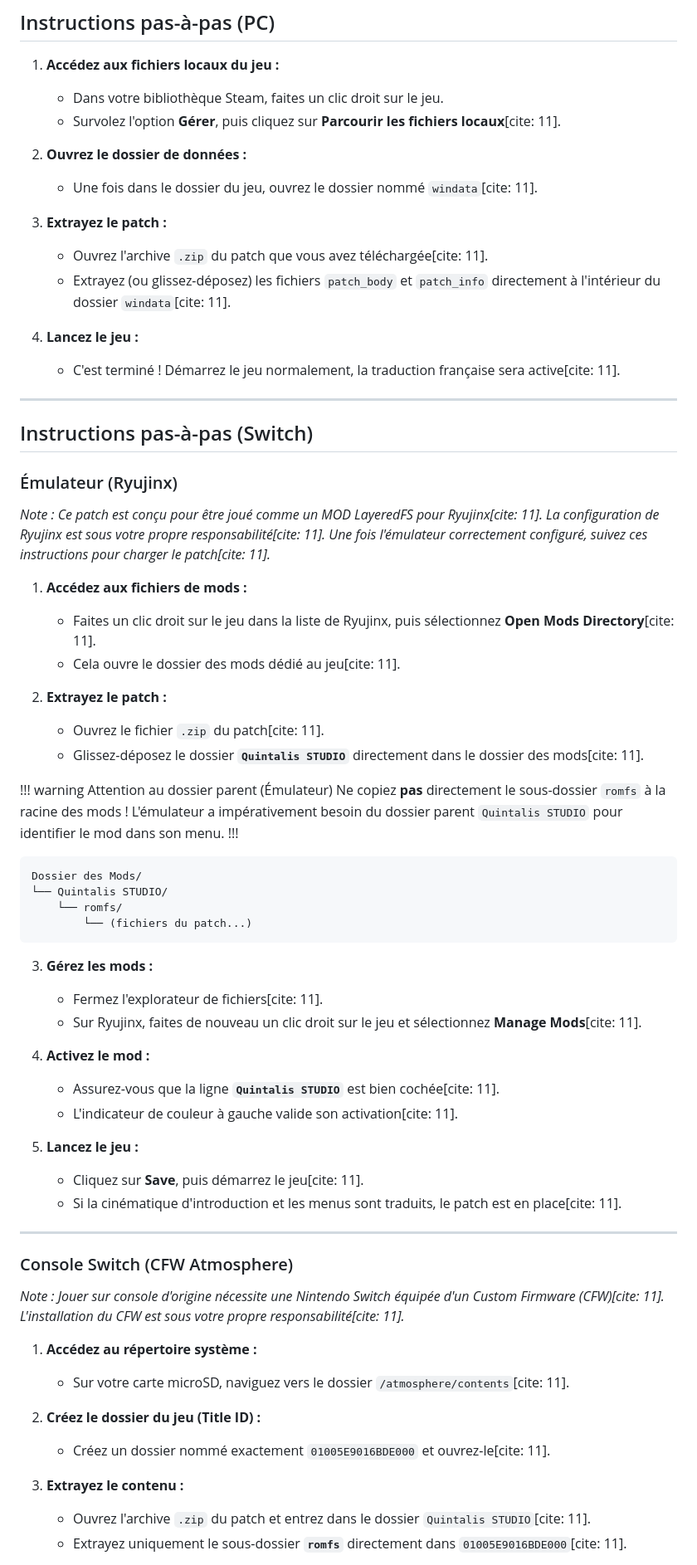
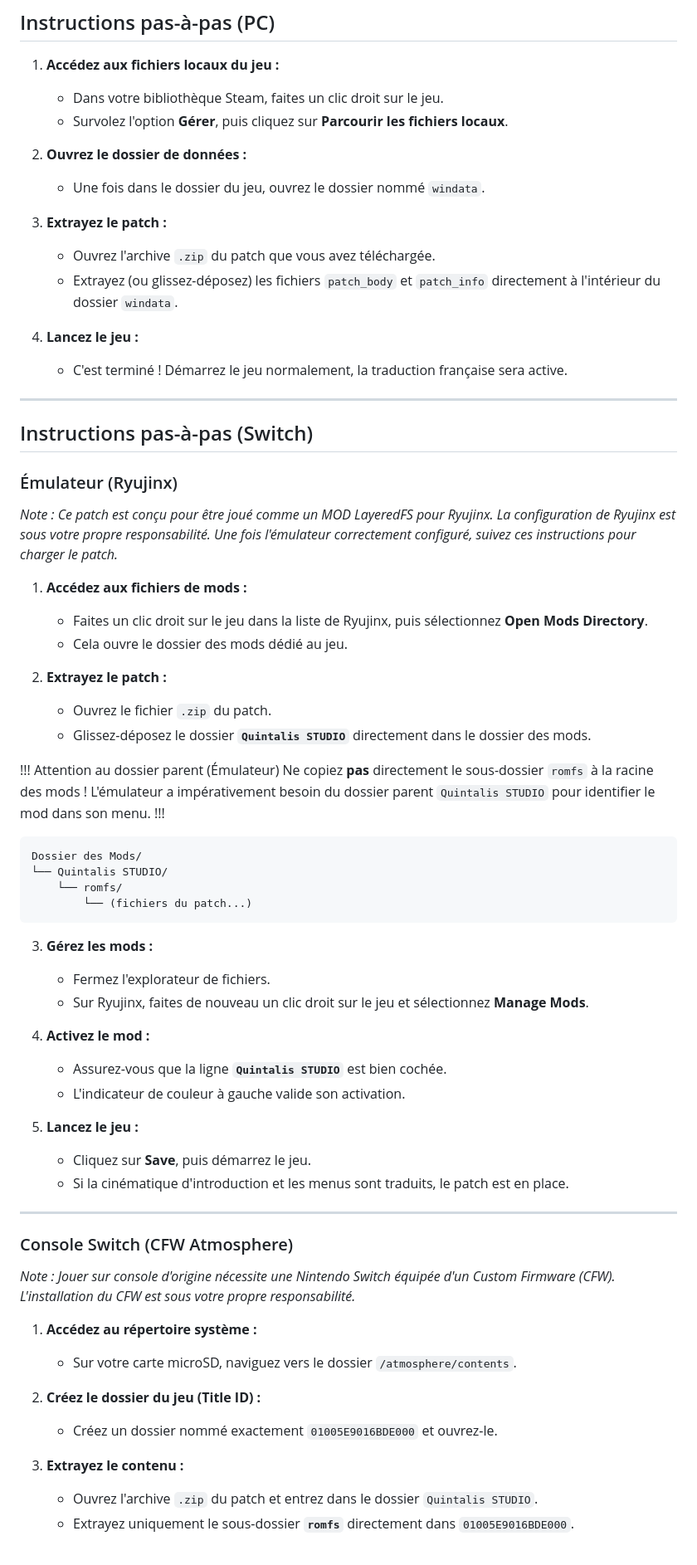
Before and after one commit to Pandora-Ze/quintalis-studio, a Markdown page: jeux-video/installation.md, the part around one of its changes. Shown at 83% size. GitHub-like rendering.

Commit message:
Suppressions occurences Gemini

````diff
--- a/jeux-video/installation.md
+++ b/jeux-video/installation.md
@@ -25,17 +25,17 @@ Retrouvez ici toutes les étapes pour appliquer correctement notre patch de trad
 
 1. **Accédez aux fichiers locaux du jeu :**
    * Dans votre bibliothèque Steam, faites un clic droit sur le jeu.
-   * Survolez l'option **Gérer**, puis cliquez sur **Parcourir les fichiers locaux**[cite: 11].
+   * Survolez l'option **Gérer**, puis cliquez sur **Parcourir les fichiers locaux**.
 
 2. **Ouvrez le dossier de données :**
-   * Une fois dans le dossier du jeu, ouvrez le dossier nommé `windata`[cite: 11].
+   * Une fois dans le dossier du jeu, ouvrez le dossier nommé `windata`.
 
 3. **Extrayez le patch :**
-   * Ouvrez l'archive `.zip` du patch que vous avez téléchargée[cite: 11].
-   * Extrayez (ou glissez-déposez) les fichiers `patch_body` et `patch_info` directement à l'intérieur du dossier `windata`[cite: 11].
+   * Ouvrez l'archive `.zip` du patch que vous avez téléchargée.
+   * Extrayez (ou glissez-déposez) les fichiers `patch_body` et `patch_info` directement à l'intérieur du dossier `windata`.
 
 4. **Lancez le jeu :**
-   * C'est terminé ! Démarrez le jeu normalement, la traduction française sera active[cite: 11].
+   * C'est terminé ! Démarrez le jeu normalement, la traduction française sera active.
 
 <hr style="width: 20%; margin: 30px auto; border: none; border-top: 2px solid var(--accent, #888888); opacity: 0.5;">
 
@@ -43,17 +43,17 @@ Retrouvez ici toutes les étapes pour appliquer correctement notre patch de trad
 
 ### Émulateur (Ryujinx)
 
-*Note : Ce patch est conçu pour être joué comme un MOD LayeredFS pour Ryujinx[cite: 11]. La configuration de Ryujinx est sous votre propre responsabilité[cite: 11]. Une fois l'émulateur correctement configuré, suivez ces instructions pour charger le patch[cite: 11].*
+*Note : Ce patch est conçu pour être joué comme un MOD LayeredFS pour Ryujinx. La configuration de Ryujinx est sous votre propre responsabilité. Une fois l'émulateur correctement configuré, suivez ces instructions pour charger le patch.*
 
 1. **Accédez aux fichiers de mods :**
-   * Faites un clic droit sur le jeu dans la liste de Ryujinx, puis sélectionnez **Open Mods Directory**[cite: 11].
-   * Cela ouvre le dossier des mods dédié au jeu[cite: 11].
+   * Faites un clic droit sur le jeu dans la liste de Ryujinx, puis sélectionnez **Open Mods Directory**.
+   * Cela ouvre le dossier des mods dédié au jeu.
 
 2. **Extrayez le patch :**
-   * Ouvrez le fichier `.zip` du patch[cite: 11].
-   * Glissez-déposez le dossier **`Quintalis STUDIO`** directement dans le dossier des mods[cite: 11].
+   * Ouvrez le fichier `.zip` du patch.
+   * Glissez-déposez le dossier **`Quintalis STUDIO`** directement dans le dossier des mods.
 
-!!! warning Attention au dossier parent (Émulateur)
+!!! Attention au dossier parent (Émulateur)
 Ne copiez **pas** directement le sous-dossier `romfs` à la racine des mods ! L'émulateur a impérativement besoin du dossier parent `Quintalis STUDIO` pour identifier le mod dans son menu.
 !!!
 
@@ -65,30 +65,30 @@ Dossier des Mods/
 ```
 
 3. **Gérez les mods :**
-   * Fermez l'explorateur de fichiers[cite: 11].
-   * Sur Ryujinx, faites de nouveau un clic droit sur le jeu et sélectionnez **Manage Mods**[cite: 11].
+   * Fermez l'explorateur de fichiers.
+   * Sur Ryujinx, faites de nouveau un clic droit sur le jeu et sélectionnez **Manage Mods**.
 
 4. **Activez le mod :**
-   * Assurez-vous que la ligne **`Quintalis STUDIO`** est bien cochée[cite: 11].
-   * L'indicateur de couleur à gauche valide son activation[cite: 11].
+   * Assurez-vous que la ligne **`Quintalis STUDIO`** est bien cochée.
+   * L'indicateur de couleur à gauche valide son activation.
 
 5. **Lancez le jeu :**
-   * Cliquez sur **Save**, puis démarrez le jeu[cite: 11].
-   * Si la cinématique d'introduction et les menus sont traduits, le patch est en place[cite: 11].
+   * Cliquez sur **Save**, puis démarrez le jeu.
+   * Si la cinématique d'introduction et les menus sont traduits, le patch est en place.
 
 ---
 
 ### Console Switch (CFW Atmosphere)
 
-*Note : Jouer sur console d'origine nécessite une Nintendo Switch équipée d'un Custom Firmware (CFW)[cite: 11]. L'installation du CFW est sous votre propre responsabilité[cite: 11].*
+*Note : Jouer sur console d'origine nécessite une Nintendo Switch équipée d'un Custom Firmware (CFW). L'installation du CFW est sous votre propre responsabilité.*
 
 1. **Accédez au répertoire système :**
-   * Sur votre carte microSD, naviguez vers le dossier `/atmosphere/contents`[cite: 11].
+   * Sur votre carte microSD, naviguez vers le dossier `/atmosphere/contents`.
 
 2. **Créez le dossier du jeu (Title ID) :**
-   * Créez un dossier nommé exactement `01005E9016BDE000` et ouvrez-le[cite: 11].
+   * Créez un dossier nommé exactement `01005E9016BDE000` et ouvrez-le.
 
 3. **Extrayez le contenu :**
-   * Ouvrez l'archive `.zip` du patch et entrez dans le dossier `Quintalis STUDIO`[cite: 11].
-   * Extrayez uniquement le sous-dossier **`romfs`** directement dans `01005E9016BDE000`[cite: 11].
+   * Ouvrez l'archive `.zip` du patch et entrez dans le dossier `Quintalis STUDIO`.
+   * Extrayez uniquement le sous-dossier **`romfs`** directement dans `01005E9016BDE000`.
 
````
Also changed, not shown: other parts of jeux-video/installation.md (+3 -3 lines).
